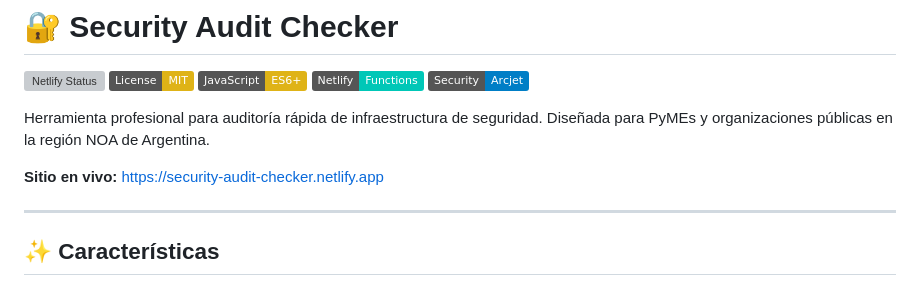
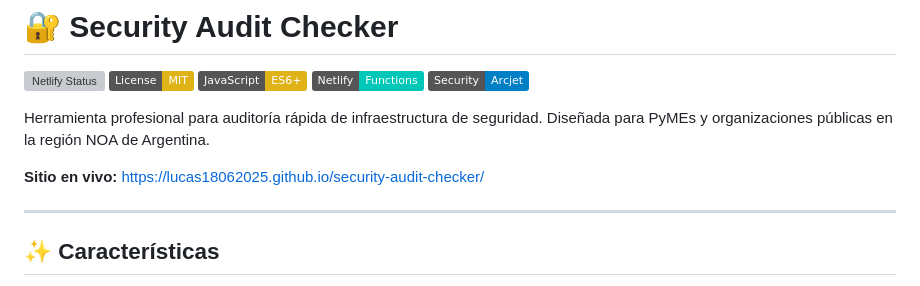
Before and after one commit to Lucas18062025/security-audit-checker, a Markdown page: README.md, the part around the change. Rendered like a GitHub page; badges without logos; grey boxes are pictures that could not be loaded.

```diff
--- a/README.md
+++ b/README.md
@@ -8,7 +8,7 @@
 
 Herramienta profesional para auditoría rápida de infraestructura de seguridad. Diseñada para PyMEs y organizaciones públicas en la región NOA de Argentina.
 
-**Sitio en vivo:** https://security-audit-checker.netlify.app
+**Sitio en vivo:** https://lucas18062025.github.io/security-audit-checker/
 
 ---
 
```
